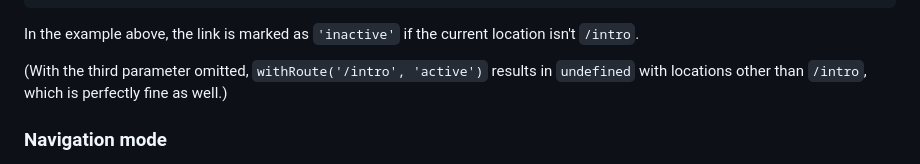
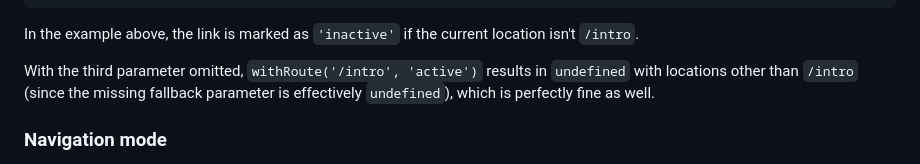
Before and after one commit to axtk/routescape, a Markdown page: README.md, the part around the change. GitHub-like rendering.

Commit message:
minor readme edit

```diff
--- a/README.md
+++ b/README.md
@@ -68,7 +68,7 @@ let Nav = () => {
 
 In the example above, the link is marked as `'inactive'` if the current location isn't `/intro`.
 
-(With the third parameter omitted, `withRoute('/intro', 'active')` results in `undefined` with locations other than `/intro`, which is perfectly fine as well.)
+With the third parameter omitted, `withRoute('/intro', 'active')` results in `undefined` with locations other than `/intro` (since the missing fallback parameter is effectively `undefined`), which is perfectly fine as well.
 
 ### Navigation mode
 
```
